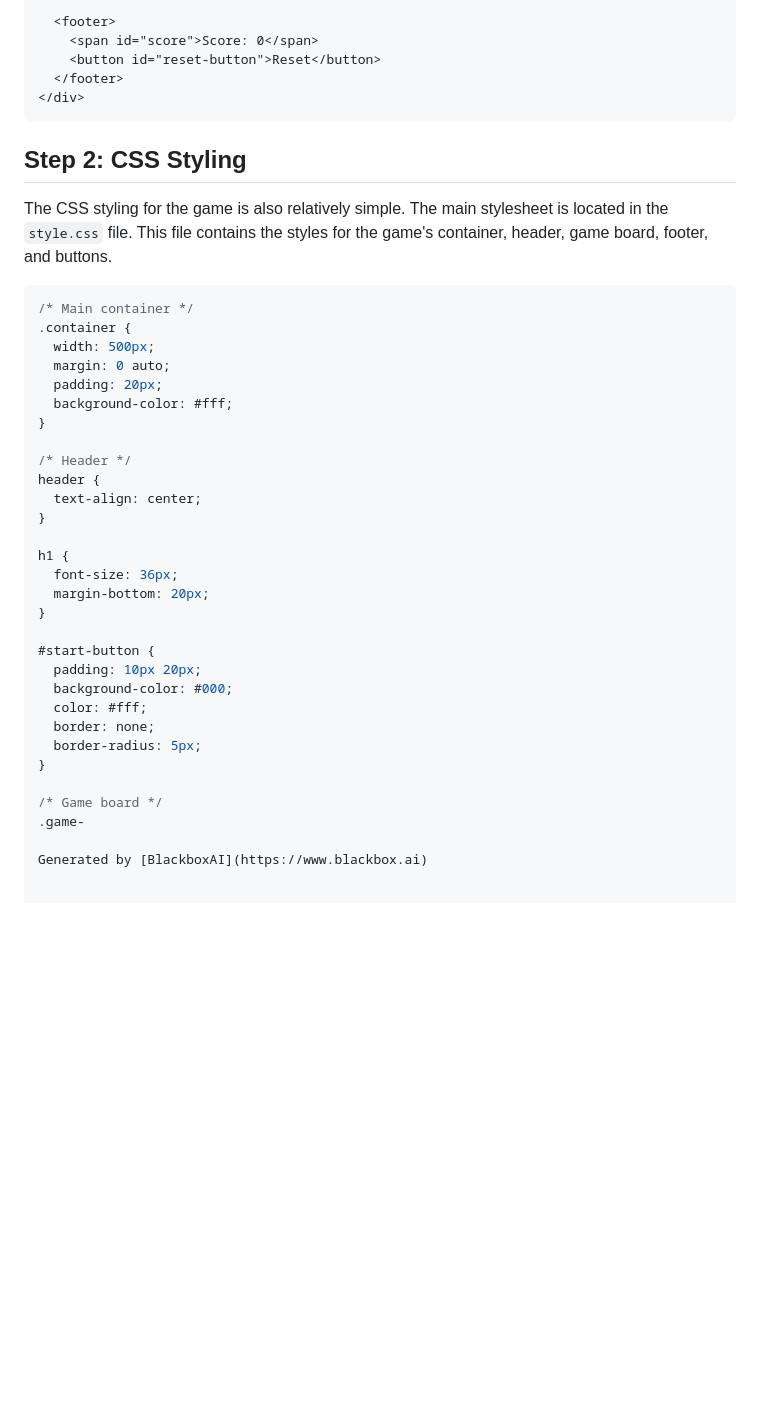
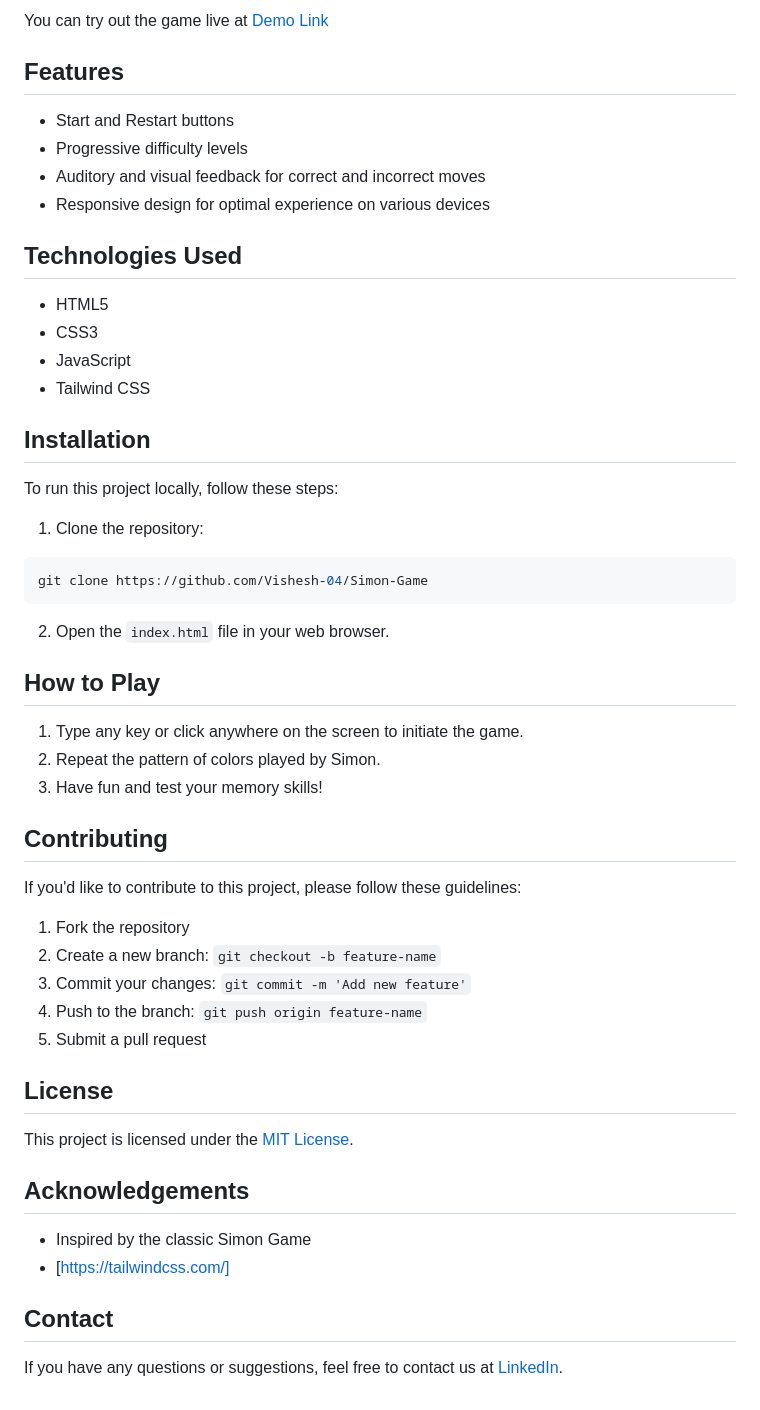
Before and after one commit to Vishesh-04/Simon-Game, a Markdown page: readme.md, the part around one of its changes. Rendered like a GitHub page; blank space fills up the shorter version.

````diff
--- a/readme.md
+++ b/readme.md
@@ -26,43 +14,57 @@ The HTML structure of the game is relatively simple. The main container for the
 
-  <footer>
-    <span id="score">Score: 0</span>
-    <button id="reset-button">Reset</button>
-  </footer>
-</div>
+You can try out the game live at [Demo Link](https://simongamebyvj.netlify.app/)
+
+## Features
+
+- Start and Restart buttons
+- Progressive difficulty levels
+- Auditory and visual feedback for correct and incorrect moves
+- Responsive design for optimal experience on various devices
+
+## Technologies Used
+
+- HTML5
+- CSS3
+- JavaScript
+- Tailwind CSS
+
+## Installation
+
+To run this project locally, follow these steps:
+
+1. Clone the repository:
+
+```bash
+git clone https://github.com/Vishesh-04/Simon-Game
 ```
 
-## Step 2: CSS Styling
+2. Open the `index.html` file in your web browser.
 
-The CSS styling for the game is also relatively simple. The main stylesheet is located in the `style.css` file. This file contains the styles for the game's container, header, game board, footer, and buttons.
+## How to Play
 
-```css
-/* Main container */
-.container {
-  width: 500px;
-  margin: 0 auto;
-  padding: 20px;
-  background-color: #fff;
-}
+1. Type any key or click anywhere on the screen to initiate the game.
+2. Repeat the pattern of colors played by Simon.
+3. Have fun and test your memory skills!
 
-/* Header */
-header {
-  text-align: center;
-}
+## Contributing
 
-h1 {
-  font-size: 36px;
-  margin-bottom: 20px;
-}
+If you'd like to contribute to this project, please follow these guidelines:
 
-#start-button {
-  padding: 10px 20px;
-  background-color: #000;
-  color: #fff;
-  border: none;
-  border-radius: 5px;
-}
+1. Fork the repository
+2. Create a new branch: `git checkout -b feature-name`
+3. Commit your changes: `git commit -m 'Add new feature'`
+4. Push to the branch: `git push origin feature-name`
+5. Submit a pull request
 
-/* Game board */
-.game-
+## License
 
-Generated by [BlackboxAI](https://www.blackbox.ai)
+This project is licensed under the [MIT License](LICENSE).
+
+## Acknowledgements
+
+- Inspired by the classic Simon Game
+- [https://tailwindcss.com/]
+
+## Contact
+
+If you have any questions or suggestions, feel free to contact us at [LinkedIn](https://www.linkedin.com/in/vishesh-jindal/).
````
Also changed, not shown: other parts of readme.md (+7 -19 lines), Assests/ss1.png (added), Assests/ss2.png (added), 2 other files.
